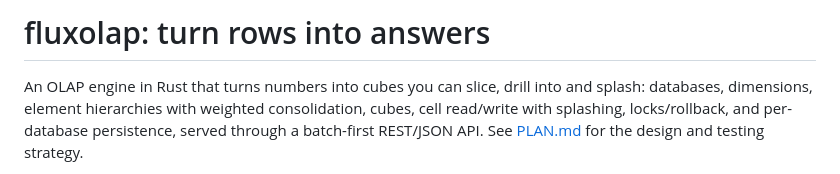
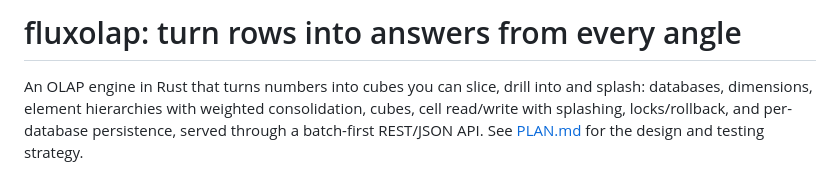
Before and after one commit to vherolf/fluxolap, a Markdown page: README.md, the part around the change. Drawn GitHub-style.

Commit message:
README: headline 'turn rows into answers from every angle'
Co-Authored-By: Claude Sonnet 5.5 <noreply@anthropic.com>

```diff
--- a/README.md
+++ b/README.md
@@ -1,4 +1,4 @@
-# fluxolap: turn rows into answers
+# fluxolap: turn rows into answers from every angle
 
 An OLAP engine in Rust that turns numbers into cubes you can slice, drill into and splash: databases, dimensions, element hierarchies with weighted consolidation, cubes, cell read/write with splashing, locks/rollback, and per-database persistence, served through a batch-first REST/JSON API. See [PLAN.md](PLAN.md) for the design and testing strategy.
 
```
